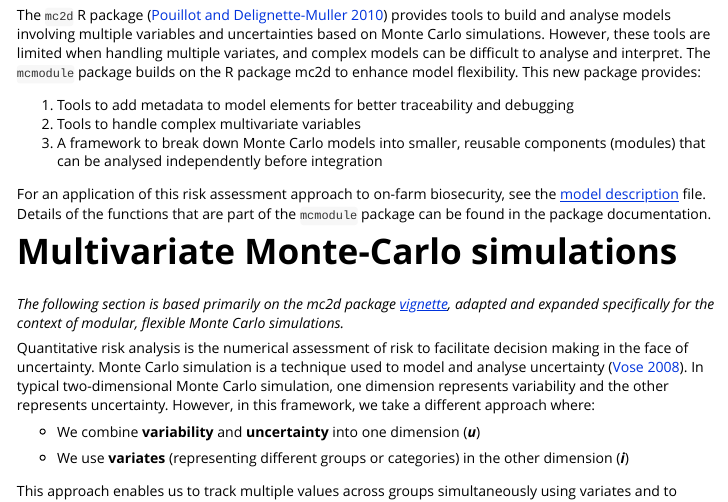
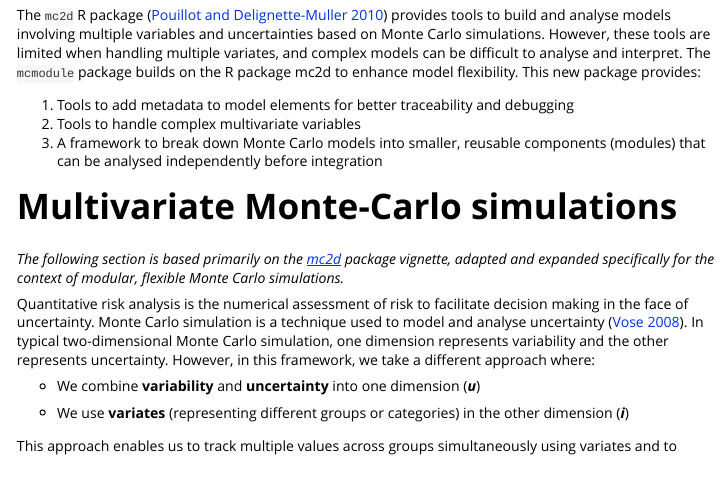
Before and after one commit to NataliaCiria/mcmodule, an R Markdown document (vignettes/mcmodule.Rmd): the page in a window 1100 px wide, from 390 px down. Rendered offline with R 4.5, knitr and Pandoc, with nearby package versions.

Commit message:
Check mcmodule urls #1

```diff
--- a/vignettes/mcmodule.Rmd
+++ b/vignettes/mcmodule.Rmd
@@ -38,11 +38,9 @@ The `mc2d` R package [@mc2d] provides tools to build and analyse models involvin
 2.  Tools to handle complex multivariate variables
 3.  A framework to break down Monte Carlo models into smaller, reusable components (modules) that can be analysed independently before integration
 
-For an application of this risk assessment approach to on-farm biosecurity, see the [model description](https://github.com/NataliaCiria/biosecurity_model/blob/main/DOCUMENTATION/model_description.pdf) file. Details of the functions that are part of the `mcmodule` package can be found in the package documentation.
-
 # Multivariate Monte-Carlo simulations
 
-*The following section is based primarily on the mc2d package [vignette](https://cran.r-project.org/web/packages/mc2d/vignettes/docmcEnglish.pdf), adapted and expanded specifically for the context of modular, flexible Monte Carlo simulations.*
+*The following section is based primarily on the [mc2d](https://CRAN.R-project.org/package=mc2d) package vignette, adapted and expanded specifically for the context of modular, flexible Monte Carlo simulations.*
 
 Quantitative risk analysis is the numerical assessment of risk to facilitate decision making in the face of uncertainty. Monte Carlo simulation is a technique used to model and analyse uncertainty [@Vose2008]. In typical two-dimensional Monte Carlo simulation, one dimension represents variability and the other represents uncertainty. However, in this framework, we take a different approach where:
 
```
Also changed, not shown: README.md, 1 other file.
